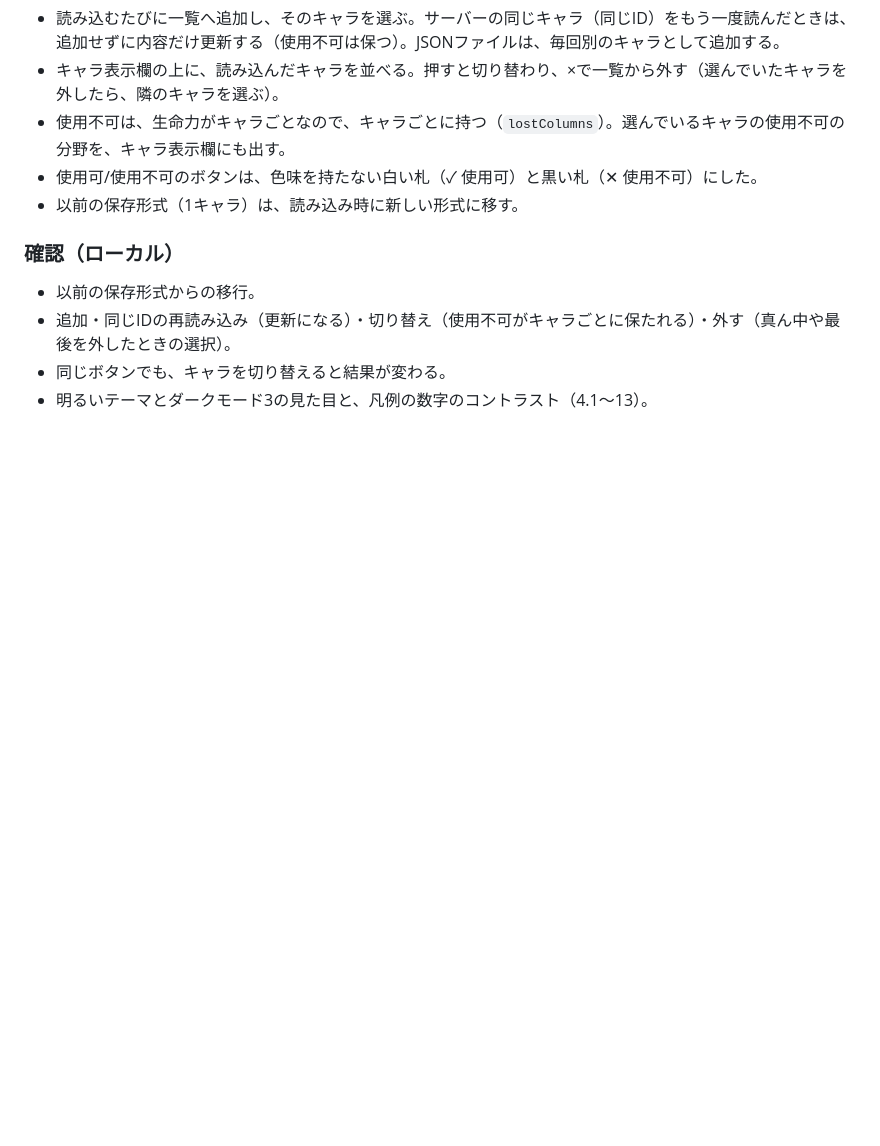
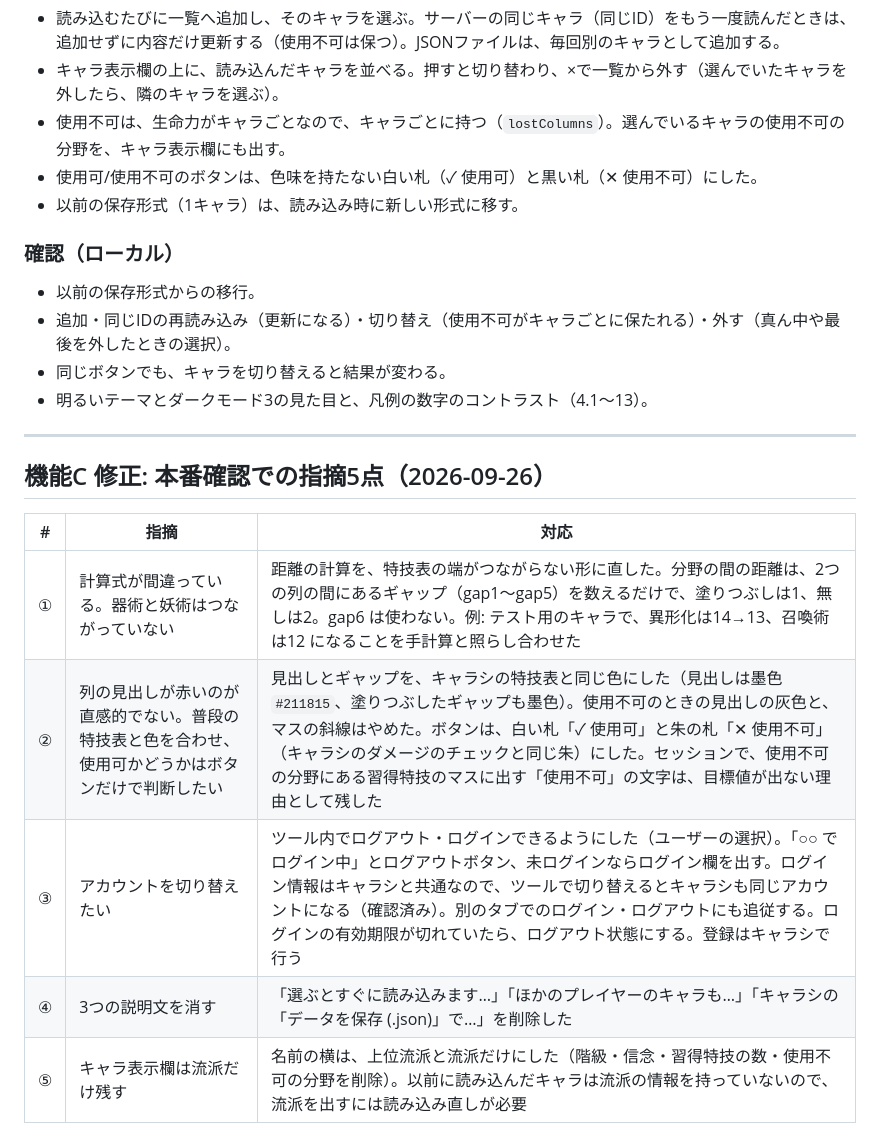
Before and after one commit to kasuta/TRPG, a Markdown page: docs/plan-2026-09-features.md, the part around the change. Rendered like a GitHub page; blank space fills up the shorter version.

Commit message:
CLAUDE.mdと計画書に、判定ツールの本番確認での指摘5点への対応を記録
Co-Authored-By: Claude Opus 5.5 <noreply@anthropic.com>

```diff
--- a/docs/plan-2026-09-features.md
+++ b/docs/plan-2026-09-features.md
@@ -394,3 +394,15 @@
 - 追加・同じIDの再読み込み（更新になる）・切り替え（使用不可がキャラごとに保たれる）・外す（真ん中や最後を外したときの選択）。
 - 同じボタンでも、キャラを切り替えると結果が変わる。
 - 明るいテーマとダークモード3の見た目と、凡例の数字のコントラスト（4.1〜13）。
+
+---
+
+## 機能C 修正: 本番確認での指摘5点（2026-09-26）
+
+| # | 指摘 | 対応 |
+|---|---|---|
+| ① | 計算式が間違っている。器術と妖術はつながっていない | 距離の計算を、特技表の端がつながらない形に直した。分野の間の距離は、2つの列の間にあるギャップ（gap1〜gap5）を数えるだけで、塗りつぶしは1、無しは2。gap6 は使わない。例: テスト用のキャラで、異形化は14→13、召喚術は12 になることを手計算と照らし合わせた |
+| ② | 列の見出しが赤いのが直感的でない。普段の特技表と色を合わせ、使用可かどうかはボタンだけで判断したい | 見出しとギャップを、キャラシの特技表と同じ色にした（見出しは墨色 `#211815`、塗りつぶしたギャップも墨色）。使用不可のときの見出しの灰色と、マスの斜線はやめた。ボタンは、白い札「✓ 使用可」と朱の札「✕ 使用不可」（キャラシのダメージのチェックと同じ朱）にした。セッションで、使用不可の分野にある習得特技のマスに出す「使用不可」の文字は、目標値が出ない理由として残した |
+| ③ | アカウントを切り替えたい | ツール内でログアウト・ログインできるようにした（ユーザーの選択）。「○○ でログイン中」とログアウトボタン、未ログインならログイン欄を出す。ログイン情報はキャラシと共通なので、ツールで切り替えるとキャラシも同じアカウントになる（確認済み）。別のタブでのログイン・ログアウトにも追従する。ログインの有効期限が切れていたら、ログアウト状態にする。登録はキャラシで行う |
+| ④ | 3つの説明文を消す | 「選ぶとすぐに読み込みます…」「ほかのプレイヤーのキャラも…」「キャラシの「データを保存 (.json)」で…」を削除した |
+| ⑤ | キャラ表示欄は流派だけ残す | 名前の横は、上位流派と流派だけにした（階級・信念・習得特技の数・使用不可の分野を削除）。以前に読み込んだキャラは流派の情報を持っていないので、流派を出すには読み込み直しが必要 |
```
Also changed, not shown: CLAUDE.md (+1 -1 lines).
